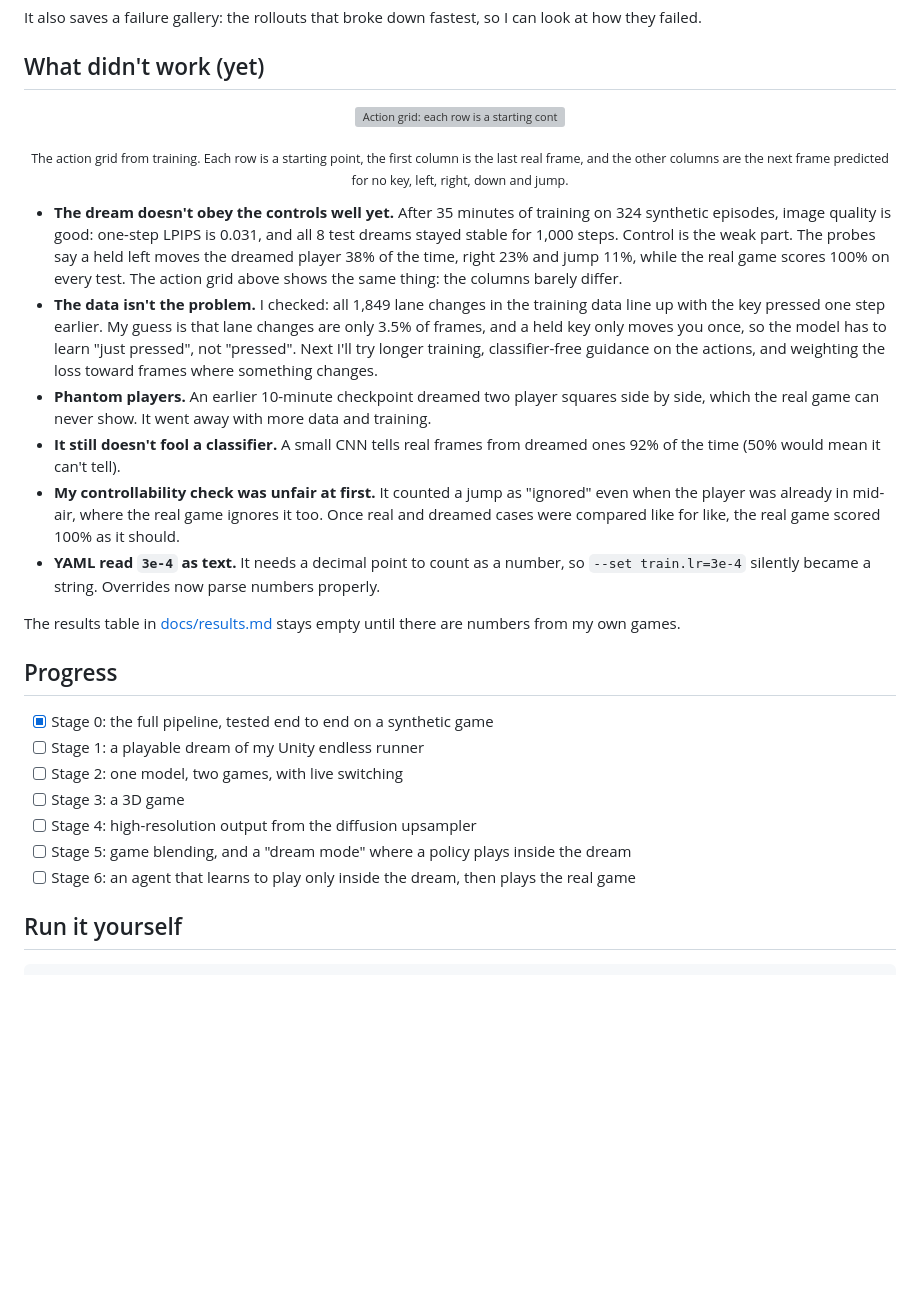
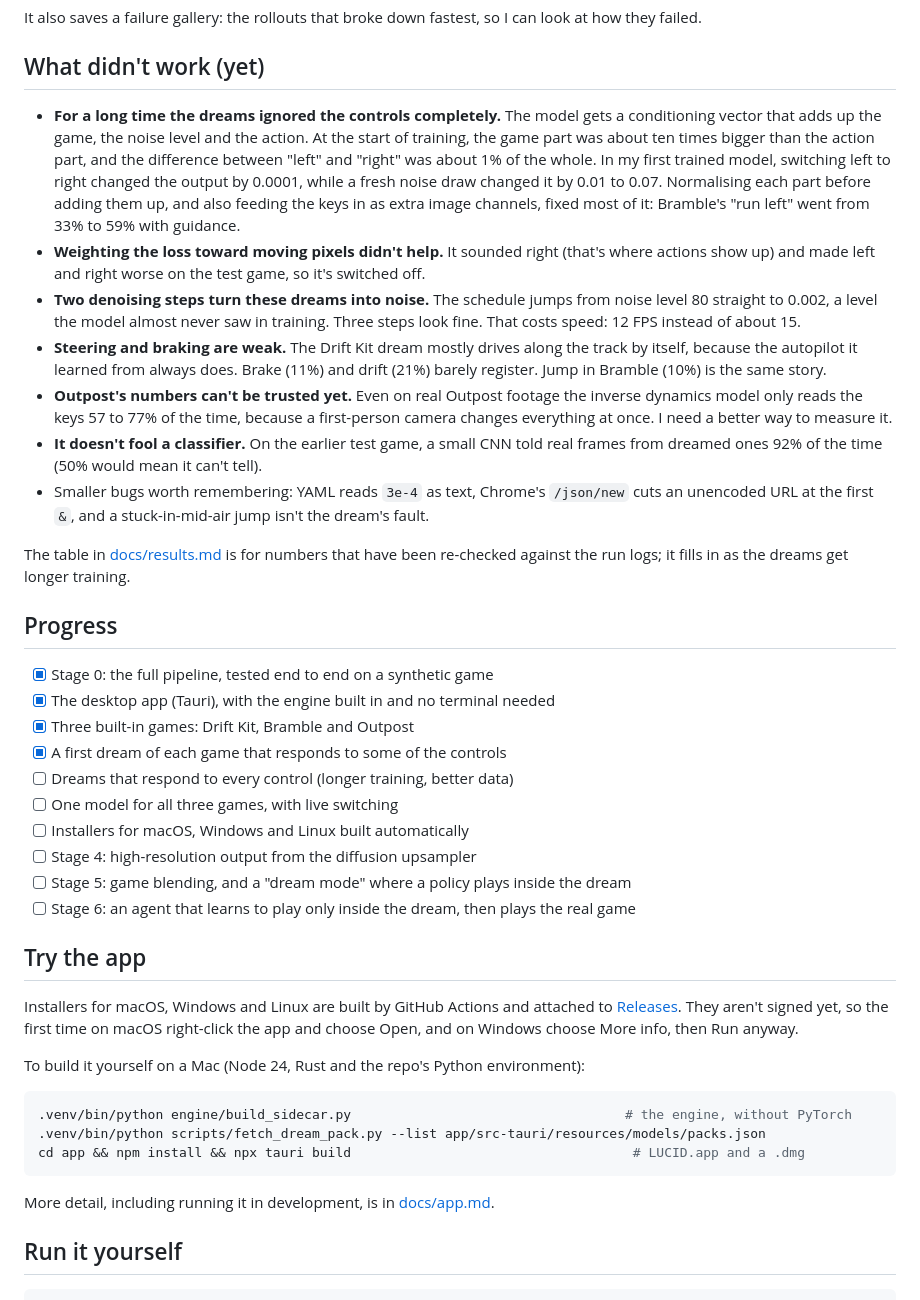
Before and after one commit to Bouwles/lucid, a Markdown page: README.md, the part around one of its changes. Drawn GitHub-style; blank space fills up the shorter version; grey boxes are pictures that could not be loaded.

````diff
--- a/README.md
+++ b/README.md
@@ -82,29 +94,42 @@ It also saves a failure gallery: the rollouts that broke down fastest, so I can
 
 ## What didn't work (yet)
 
-<p align="center">
-  <img src="docs/media/toy_action_grid.png" alt="Action grid: each row is a starting context, each column the predicted next frame for a different key" width="70%">
-</p>
-<p align="center"><sub>The action grid from training. Each row is a starting point, the first column is the last real frame, and the other columns are the next frame predicted for no key, left, right, down and jump.</sub></p>
+- **For a long time the dreams ignored the controls completely.** The model gets a conditioning vector that adds up the game, the noise level and the action. At the start of training, the game part was about ten times bigger than the action part, and the difference between "left" and "right" was about 1% of the whole. In my first trained model, switching left to right changed the output by 0.0001, while a fresh noise draw changed it by 0.01 to 0.07. Normalising each part before adding them up, and also feeding the keys in as extra image channels, fixed most of it: Bramble's "run left" went from 33% to 59% with guidance.
+- **Weighting the loss toward moving pixels didn't help.** It sounded right (that's where actions show up) and made left and right worse on the test game, so it's switched off.
+- **Two denoising steps turn these dreams into noise.** The schedule jumps from noise level 80 straight to 0.002, a level the model almost never saw in training. Three steps look fine. That costs speed: 12 FPS instead of about 15.
+- **Steering and braking are weak.** The Drift Kit dream mostly drives along the track by itself, because the autopilot it learned from always does. Brake (11%) and drift (21%) barely register. Jump in Bramble (10%) is the same story.
+- **Outpost's numbers can't be trusted yet.** Even on real Outpost footage the inverse dynamics model only reads the keys 57 to 77% of the time, because a first-person camera changes everything at once. I need a better way to measure it.
+- **It doesn't fool a classifier.** On the earlier test game, a small CNN told real frames from dreamed ones 92% of the time (50% would mean it can't tell).
+- Smaller bugs worth remembering: YAML reads `3e-4` as text, Chrome's `/json/new` cuts an unencoded URL at the first `&`, and a stuck-in-mid-air jump isn't the dream's fault.
 
-- **The dream doesn't obey the controls well yet.** After 35 minutes of training on 324 synthetic episodes, image quality is good: one-step LPIPS is 0.031, and all 8 test dreams stayed stable for 1,000 steps. Control is the weak part. The probes say a held left moves the dreamed player 38% of the time, right 23% and jump 11%, while the real game scores 100% on every test. The action grid above shows the same thing: the columns barely differ.
-- **The data isn't the problem.** I checked: all 1,849 lane changes in the training data line up with the key pressed one step earlier. My guess is that lane changes are only 3.5% of frames, and a held key only moves you once, so the model has to learn "just pressed", not "pressed". Next I'll try longer training, classifier-free guidance on the actions, and weighting the loss toward frames where something changes.
-- **Phantom players.** An earlier 10-minute checkpoint dreamed two player squares side by side, which the real game can never show. It went away with more data and training.
-- **It still doesn't fool a classifier.** A small CNN tells real frames from dreamed ones 92% of the time (50% would mean it can't tell).
-- **My controllability check was unfair at first.** It counted a jump as "ignored" even when the player was already in mid-air, where the real game ignores it too. Once real and dreamed cases were compared like for like, the real game scored 100% as it should.
-- **YAML read `3e-4` as text.** It needs a decimal point to count as a number, so `--set train.lr=3e-4` silently became a string. Overrides now parse numbers properly.
-
-The results table in [docs/results.md](docs/results.md) stays empty until there are numbers from my own games.
+The table in [docs/results.md](docs/results.md) is for numbers that have been re-checked against the run logs; it fills in as the dreams get longer training.
 
 ## Progress
 
 - [x] Stage 0: the full pipeline, tested end to end on a synthetic game
-- [ ] Stage 1: a playable dream of my Unity endless runner
-- [ ] Stage 2: one model, two games, with live switching
-- [ ] Stage 3: a 3D game
+- [x] The desktop app (Tauri), with the engine built in and no terminal needed
+- [x] Three built-in games: Drift Kit, Bramble and Outpost
+- [x] A first dream of each game that responds to some of the controls
+- [ ] Dreams that respond to every control (longer training, better data)
+- [ ] One model for all three games, with live switching
+- [ ] Installers for macOS, Windows and Linux built automatically
 - [ ] Stage 4: high-resolution output from the diffusion upsampler
 - [ ] Stage 5: game blending, and a "dream mode" where a policy plays inside the dream
 - [ ] Stage 6: an agent that learns to play only inside the dream, then plays the real game
+
+## Try the app
+
+Installers for macOS, Windows and Linux are built by GitHub Actions and attached to [Releases](https://github.com/Bouwles/lucid/releases). They aren't signed yet, so the first time on macOS right-click the app and choose Open, and on Windows choose More info, then Run anyway.
+
+To build it yourself on a Mac (Node 24, Rust and the repo's Python environment):
+
+```bash
+.venv/bin/python engine/build_sidecar.py                                   # the engine, without PyTorch
+.venv/bin/python scripts/fetch_dream_pack.py --list app/src-tauri/resources/models/packs.json
+cd app && npm install && npx tauri build                                    # LUCID.app and a .dmg
+```
+
+More detail, including running it in development, is in [docs/app.md](docs/app.md).
 
 ## Run it yourself
 
````
Also changed, not shown: other parts of README.md (+18 -6 lines), docs/media/dreams.png (added), docs/media/games.jpg (added), 3 other files.
